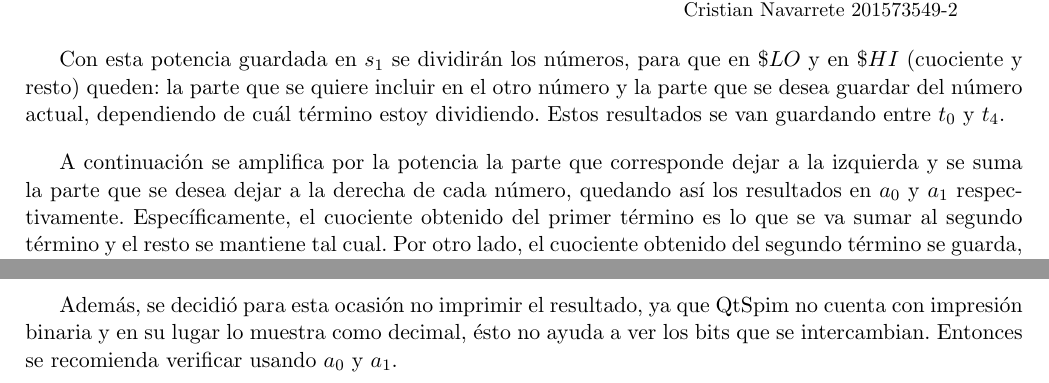
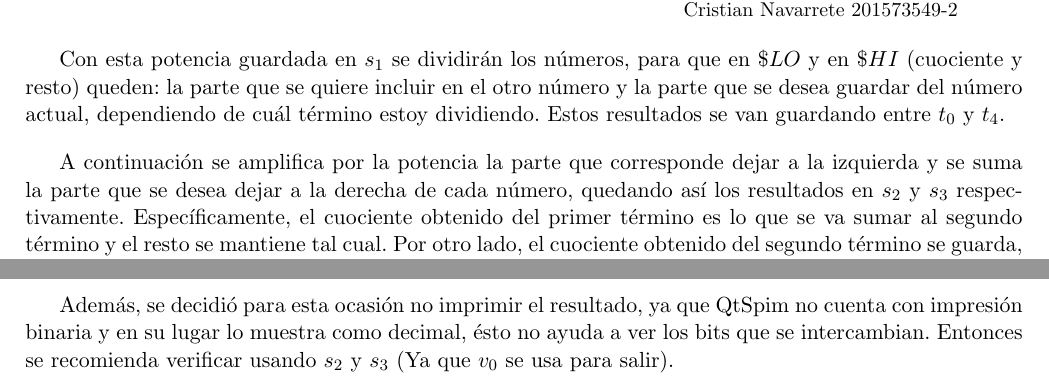
Before and after one commit to jpjorquera/Tarea3-Arqui, a LaTeX problem sheet (tarea3-arqui.tex): two parts of page 3 of 3, joined at a grey line, cut so that both start at the same text. Compiled offline with pdfLaTeX.

```diff
--- a/tarea3-arqui.tex
+++ b/tarea3-arqui.tex
@@ -115,9 +115,9 @@
 
 Con esta potencia guardada en $s_1$ se dividirán los números, para que en $\$LO$ y en $\$HI$ (cuociente y resto) queden: la parte que se quiere incluir en el otro número y la parte que se desea guardar del número actual, dependiendo de cuál término estoy dividiendo. Estos resultados se van guardando entre $t_0$ y $t_4$.
 
-A continuación se amplifica por la potencia la parte que corresponde dejar a la izquierda y se suma la parte que se desea dejar a la derecha de cada número, quedando así los resultados en $a_0$ y $a_1$ respectivamente. Específicamente, el cuociente obtenido del primer término es lo que se va sumar al segundo término y el resto se mantiene tal cual. Por otro lado, el cuociente obtenido del segundo término se guarda, se amplifica por la potencia y se le suma lo antes ya mencionado; y el resto de éste se amplifica, pero éste es sumado al resto guardado del primero, para obtener así ambos términos requeridos. Dichos valores quedan en $a_0$ y $a_1$ y también se almacenan en las salidas creadas al inicio, en los datos.
+A continuación se amplifica por la potencia la parte que corresponde dejar a la izquierda y se suma la parte que se desea dejar a la derecha de cada número, quedando así los resultados en $s_2$ y $s_3$ respectivamente. Específicamente, el cuociente obtenido del primer término es lo que se va sumar al segundo término y el resto se mantiene tal cual. Por otro lado, el cuociente obtenido del segundo término se guarda, se amplifica por la potencia y se le suma lo antes ya mencionado; y el resto de éste se amplifica, pero éste es sumado al resto guardado del primero, para obtener así ambos términos requeridos. Dichos valores quedan en $s_2$ y $s_3$ y también se almacenan en las salidas creadas al inicio, en los datos.
 
 Es importante ver que al realizar este proceso se pueden producir problemas con los ceros a la izquierda del número, ya que son ignorados cuando se encuentran al principio del resultado, es por esto que analizaremos los casos posibles. Primero vemos que para los LSB no se generan problemas, ya que el número amplificado llena los dígitos para incluir los ceros que falten (como si se estuviera haciendo extensión de $0$ hasta tener los dígitos deseados). Por otro lado cuando haya ceros al comienzo del número en los MSB, la rutina simplemente los ignorará y guardara el resultado con menos dígitos de lo deseado. Es por esto que por ejemplo, si el resultado esperado de un número es 0b0000, en cambio se entrega 0b0, lo que corresponde hacer es solamente una extensión de $0$ al momento de leerlo hasta tener el tama'no que se requiere.
 
-Además, se decidió para esta ocasión no imprimir el resultado, ya que QtSpim no cuenta con impresión binaria y en su lugar lo muestra como decimal, ésto no ayuda a ver los bits que se intercambian. Entonces se recomienda verificar usando $a_0$ y $a_1$.
+Además, se decidió para esta ocasión no imprimir el resultado, ya que QtSpim no cuenta con impresión binaria y en su lugar lo muestra como decimal, ésto no ayuda a ver los bits que se intercambian. Entonces se recomienda verificar usando $s_2$ y $s_3$ (Ya que $v_0$ se usa para salir).
 \end{document}
```
Also changed, not shown: tarea3-arqui.pdf, 1 other file.
